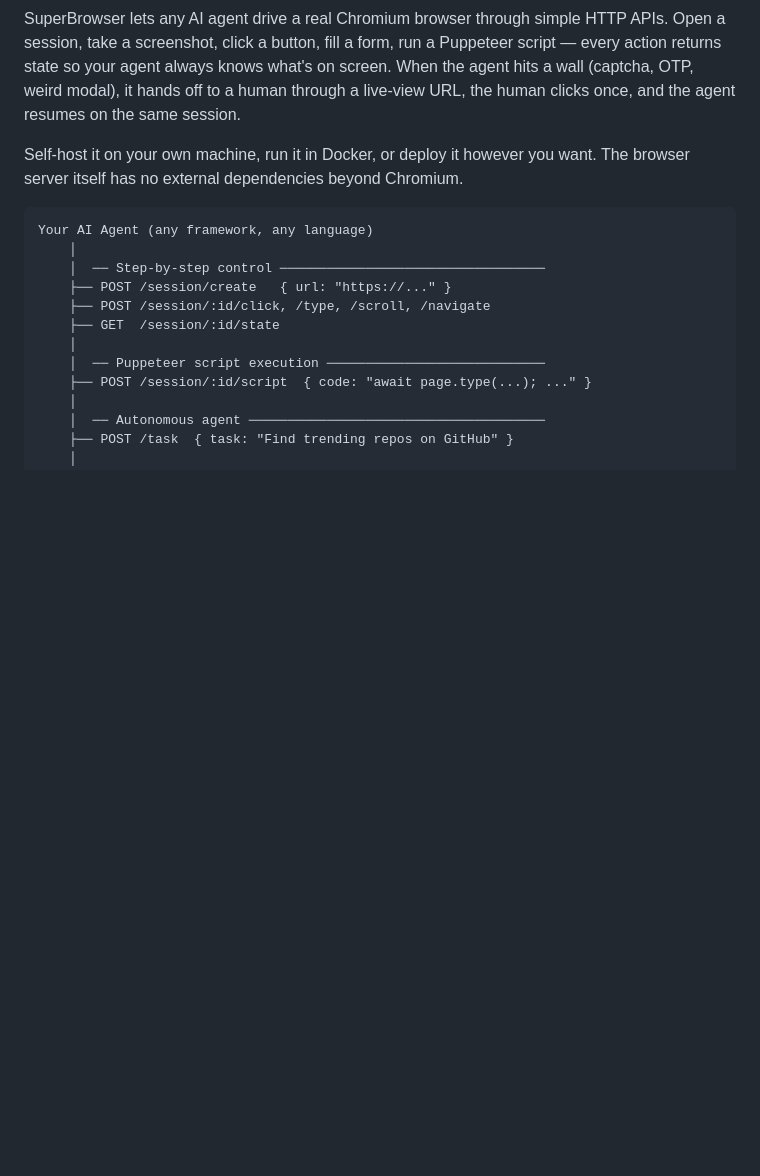
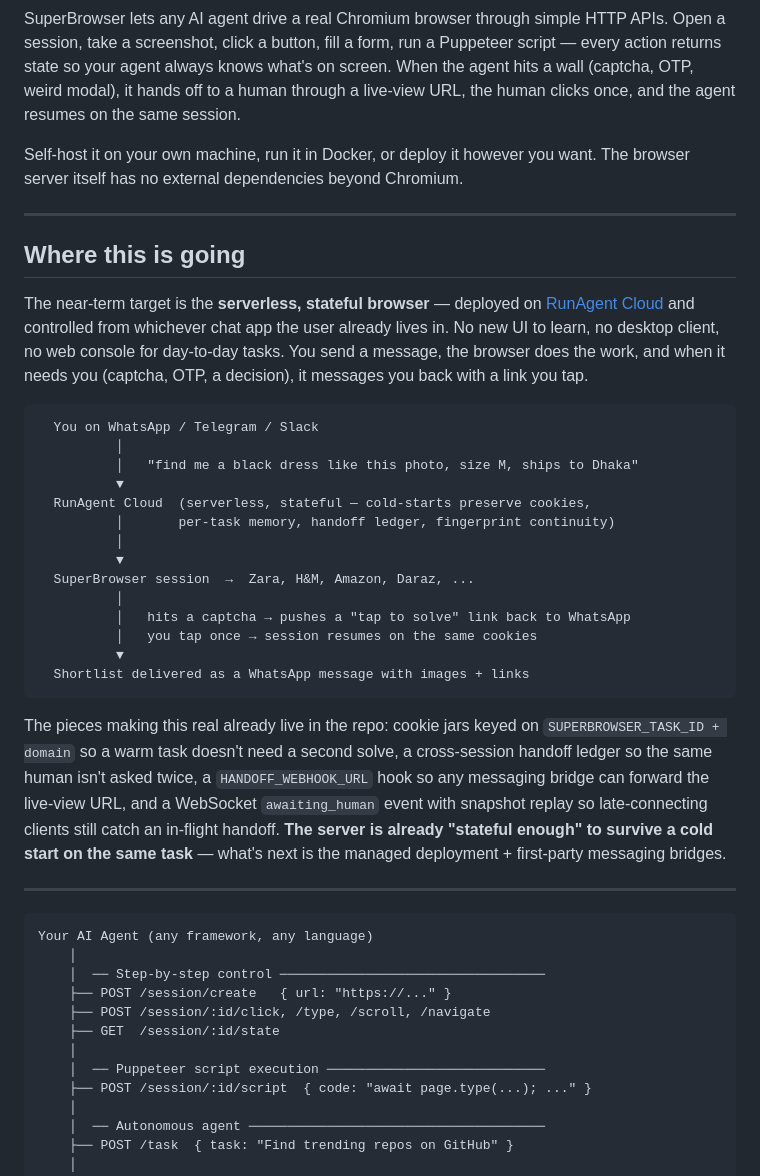
Before and after one commit to runagent-dev/runagent-superbrowser, a Markdown page: README.md, the part around one of its changes. Rendered like a GitHub page; blank space fills up the shorter version.

````diff
--- a/README.md
+++ b/README.md
@@ -7,6 +7,33 @@
 SuperBrowser lets any AI agent drive a real Chromium browser through simple HTTP APIs. Open a session, take a screenshot, click a button, fill a form, run a Puppeteer script — every action returns state so your agent always knows what's on screen. When the agent hits a wall (captcha, OTP, weird modal), it hands off to a human through a live-view URL, the human clicks once, and the agent resumes on the same session.
 
 Self-host it on your own machine, run it in Docker, or deploy it however you want. The browser server itself has no external dependencies beyond Chromium.
+
+---
+
+## Where this is going
+
+The near-term target is the **serverless, stateful browser** — deployed on [RunAgent Cloud](https://runagent.cloud) and controlled from whichever chat app the user already lives in. No new UI to learn, no desktop client, no web console for day-to-day tasks. You send a message, the browser does the work, and when it needs you (captcha, OTP, a decision), it messages you back with a link you tap.
+
+```
+  You on WhatsApp / Telegram / Slack
+          │
+          │   "find me a black dress like this photo, size M, ships to Dhaka"
+          ▼
+  RunAgent Cloud  (serverless, stateful — cold-starts preserve cookies,
+          │       per-task memory, handoff ledger, fingerprint continuity)
+          │
+          ▼
+  SuperBrowser session  →  Zara, H&M, Amazon, Daraz, ...
+          │
+          │   hits a captcha → pushes a "tap to solve" link back to WhatsApp
+          │   you tap once → session resumes on the same cookies
+          ▼
+  Shortlist delivered as a WhatsApp message with images + links
+```
+
+The pieces making this real already live in the repo: cookie jars keyed on `SUPERBROWSER_TASK_ID + domain` so a warm task doesn't need a second solve, a cross-session handoff ledger so the same human isn't asked twice, a `HANDOFF_WEBHOOK_URL` hook so any messaging bridge can forward the live-view URL, and a WebSocket `awaiting_human` event with snapshot replay so late-connecting clients still catch an in-flight handoff. **The server is already "stateful enough" to survive a cold start on the same task** — what's next is the managed deployment + first-party messaging bridges.
+
+---
 
 ```
 Your AI Agent (any framework, any language)
````
Also changed, not shown: other parts of README.md (+32 -110 lines).
